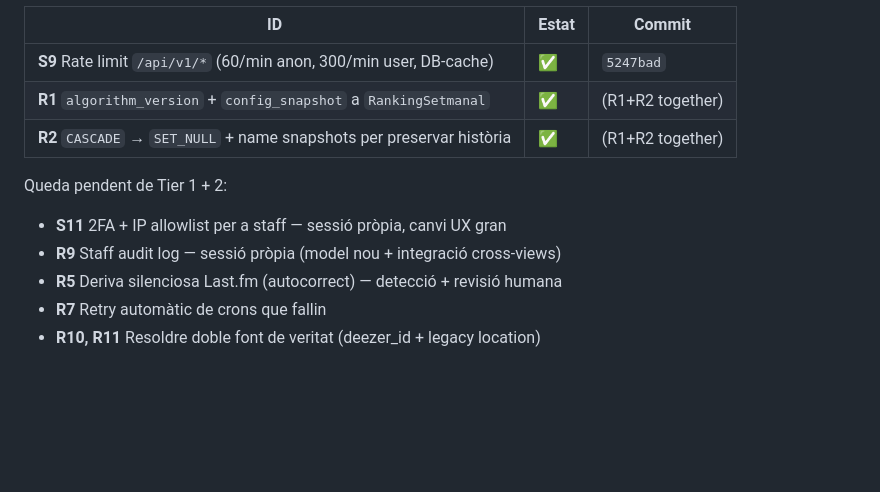
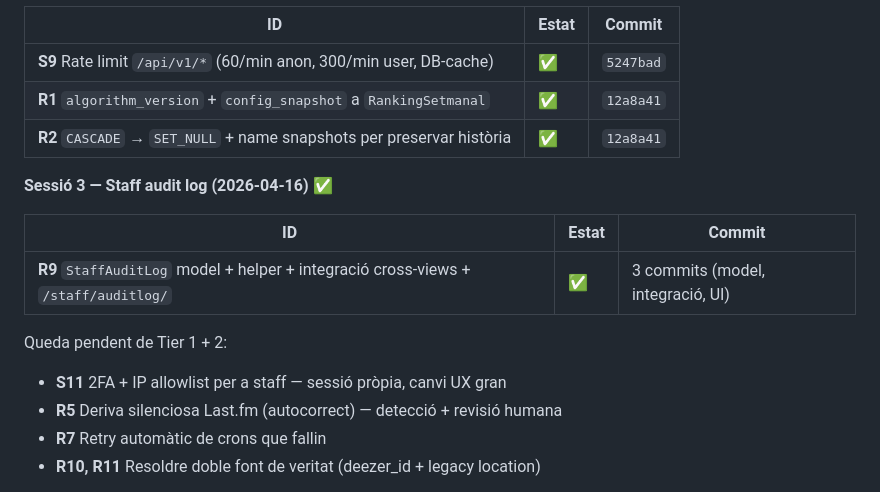
Before and after one commit to miquelmatoses/TopQuaranta, a Markdown page: CLAUDE_EXCELLENCE.md, the part around the change. Drawn GitHub-style; blank space fills up the shorter version.

Commit message:
docs: mark Phase 9 session 3 complete (R9 audit log landed)
15 of 62 Excellence findings landed across 3 sessions.

```diff
--- a/CLAUDE_EXCELLENCE.md
+++ b/CLAUDE_EXCELLENCE.md
@@ -33,12 +33,17 @@
 | ID | Estat | Commit |
 |---|---|---|
 | **S9** Rate limit `/api/v1/*` (60/min anon, 300/min user, DB-cache) | ✅ | `5247bad` |
-| **R1** `algorithm_version` + `config_snapshot` a `RankingSetmanal` | ✅ | (R1+R2 together) |
-| **R2** `CASCADE` → `SET_NULL` + name snapshots per preservar història | ✅ | (R1+R2 together) |
+| **R1** `algorithm_version` + `config_snapshot` a `RankingSetmanal` | ✅ | `12a8a41` |
+| **R2** `CASCADE` → `SET_NULL` + name snapshots per preservar història | ✅ | `12a8a41` |
+
+**Sessió 3 — Staff audit log (2026-04-16)** ✅
+
+| ID | Estat | Commit |
+|---|---|---|
+| **R9** `StaffAuditLog` model + helper + integració cross-views + `/staff/auditlog/` | ✅ | 3 commits (model, integració, UI) |
 
 Queda pendent de Tier 1 + 2:
 - **S11** 2FA + IP allowlist per a staff — sessió pròpia, canvi UX gran
-- **R9** Staff audit log — sessió pròpia (model nou + integració cross-views)
 - **R5** Deriva silenciosa Last.fm (autocorrect) — detecció + revisió humana
 - **R7** Retry automàtic de crons que fallin
 - **R10, R11** Resoldre doble font de veritat (deezer_id + legacy location)
```
Also changed, not shown: CLAUDE_STAFF.md (+1 -0 lines), ROADMAP.md (+2 -2 lines).
